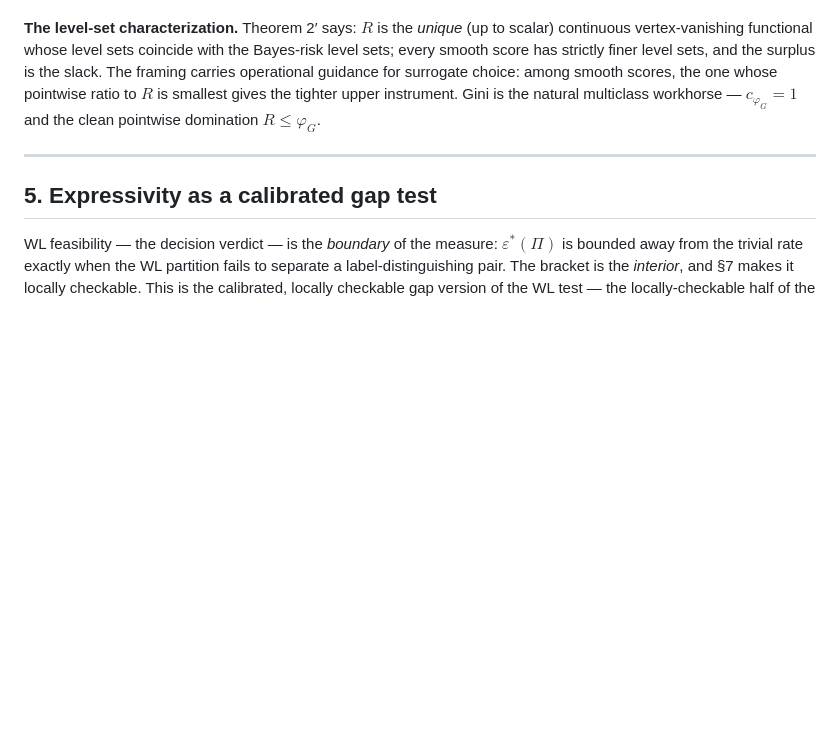
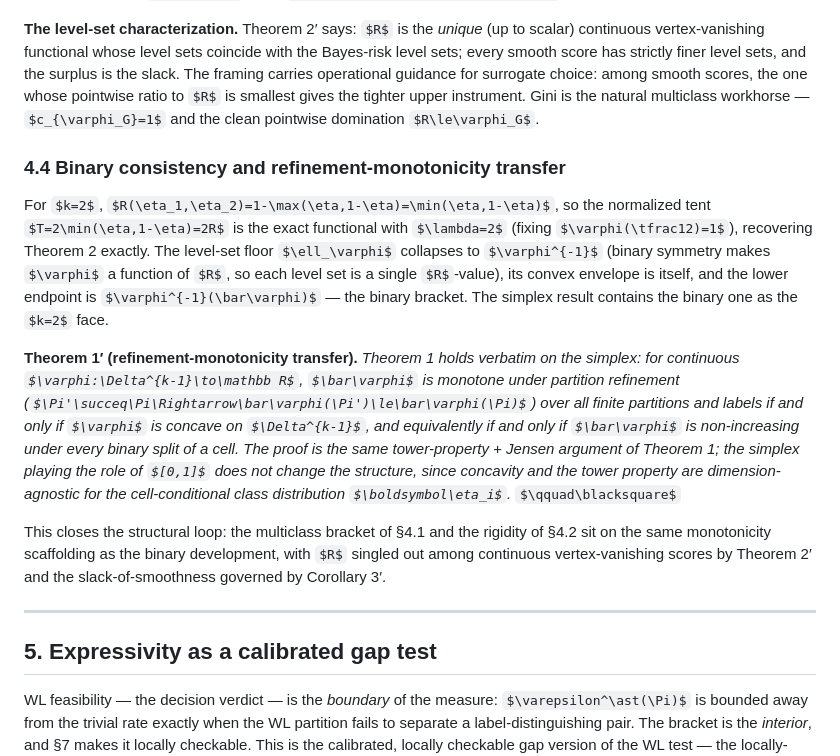
Before and after one commit to elouafiqAli/rigifity, a Markdown page: 03-t0-achievable_error_floor.md, the part around the change. Rendered like a GitHub page; some formulas as TeX source; blank space fills up the shorter version.

Commit message:
feat(s4.4): binary consistency + Theorem 1' refinement-monotonicity transfer; close m-6
Imports 04 section 5 (binary consistency) and adds the previously-missing simplex refinement-monotonicity transfer as new section 4.4. Audit fix m-6 from 07 closed: a one-line transfer note in 04 was upgraded to a stated theorem (Theorem 1', primed-extension convention) noting that Theorem 1 holds verbatim on the simplex via the same tower-property + Jensen argument, since concavity and the tower property are dimension-agnostic. The closing paragraph explicitly recaps that the multiclass bracket of 4.1 and rigidity of 4.2 sit on the same monotonicity scaffolding as the binary development. Section 4 is now structurally complete: 4.1 setup+bracket, 4.2 rigidity, 4.3 smoothness-slack, 4.4 consistency+monotonicity-transfer.

```diff
--- a/03-t0-achievable_error_floor.md
+++ b/03-t0-achievable_error_floor.md
@@ -174,6 +174,14 @@ Make the slack explicit on a partition. With $p_1=p_2=\tfrac12$ over these two c
 
 **The level-set characterization.** Theorem 2′ says: $R$ is the *unique* (up to scalar) continuous vertex-vanishing functional whose level sets coincide with the Bayes-risk level sets; every smooth score has strictly finer level sets, and the surplus is the slack. The framing carries operational guidance for surrogate choice: among smooth scores, the one whose pointwise ratio to $R$ is smallest gives the tighter upper instrument. Gini is the natural multiclass workhorse — $c_{\varphi_G}=1$ and the clean pointwise domination $R\le\varphi_G$.
 
+### 4.4 Binary consistency and refinement-monotonicity transfer
+
+For $k=2$, $R(\eta_1,\eta_2)=1-\max(\eta,1-\eta)=\min(\eta,1-\eta)$, so the normalized tent $T=2\min(\eta,1-\eta)=2R$ is the exact functional with $\lambda=2$ (fixing $\varphi(\tfrac12)=1$), recovering Theorem 2 exactly. The level-set floor $\ell_\varphi$ collapses to $\varphi^{-1}$ (binary symmetry makes $\varphi$ a function of $R$, so each level set is a single $R$-value), its convex envelope is itself, and the lower endpoint is $\varphi^{-1}(\bar\varphi)$ — the binary bracket. The simplex result contains the binary one as the $k=2$ face.
+
+**Theorem 1′ (refinement-monotonicity transfer).** *Theorem 1 holds verbatim on the simplex: for continuous $\varphi:\Delta^{k-1}\to\mathbb R$, $\bar\varphi$ is monotone under partition refinement ($\Pi'\succeq\Pi\Rightarrow\bar\varphi(\Pi')\le\bar\varphi(\Pi)$) over all finite partitions and labels if and only if $\varphi$ is concave on $\Delta^{k-1}$, and equivalently if and only if $\bar\varphi$ is non-increasing under every binary split of a cell. The proof is the same tower-property + Jensen argument of Theorem 1; the simplex playing the role of $[0,1]$ does not change the structure, since concavity and the tower property are dimension-agnostic for the cell-conditional class distribution $\boldsymbol\eta_i$.* $\qquad\blacksquare$
+
+This closes the structural loop: the multiclass bracket of §4.1 and the rigidity of §4.2 sit on the same monotonicity scaffolding as the binary development, with $R$ singled out among continuous vertex-vanishing scores by Theorem 2′ and the slack-of-smoothness governed by Corollary 3′.
+
 ---
 
 ## 5. Expressivity as a calibrated gap test
```
